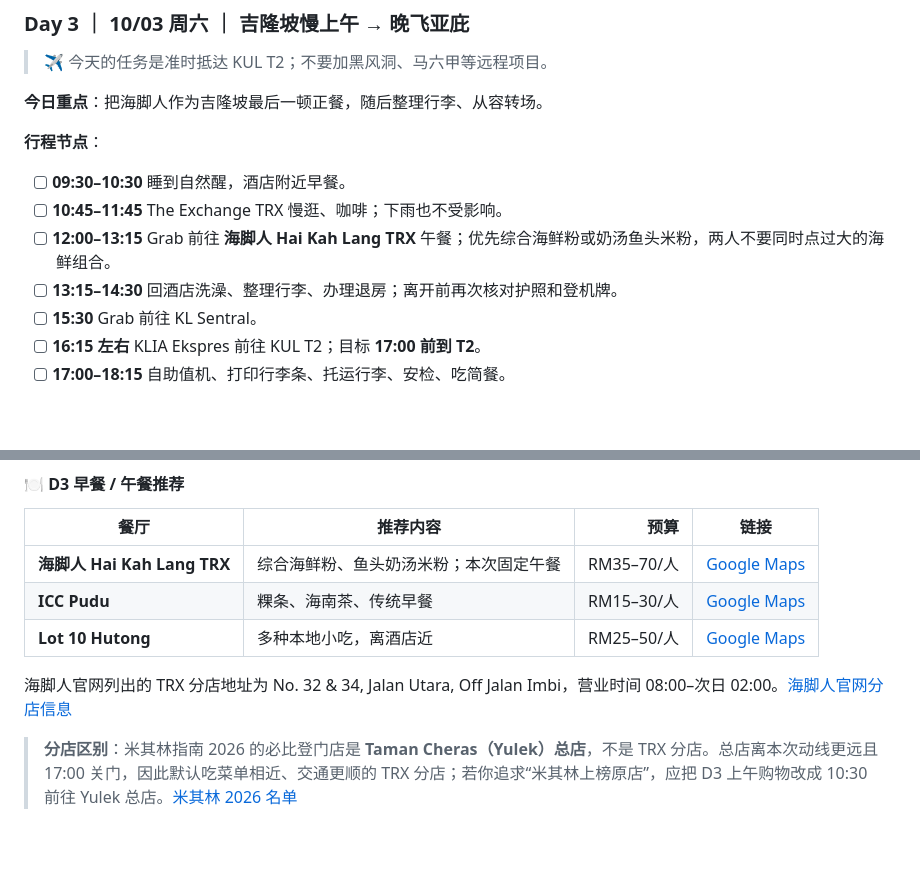
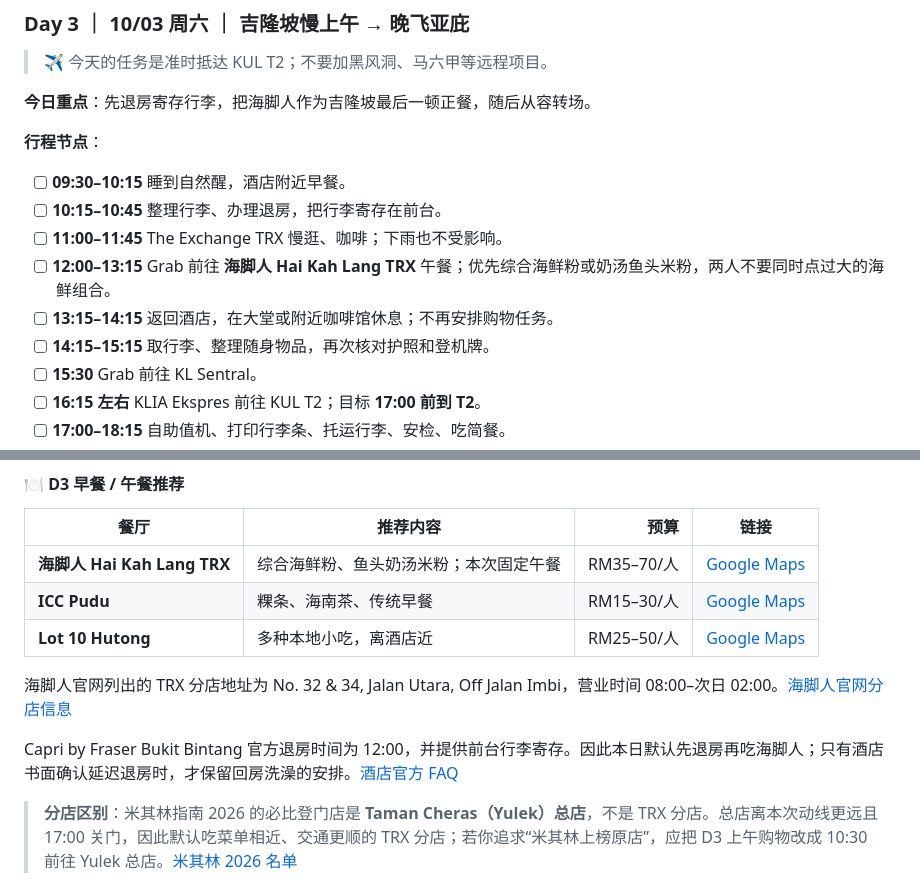
Before and after one commit to Ryanuppp/On-The-Road, a Markdown page: plans/Malaysia2026.md, 2 parts joined by grey strips. Drawn GitHub-style; blank space fills up the shorter version.

Commit message:
Fix checkout timing in Malaysia itinerary

```diff
--- a/plans/Malaysia2026.md
+++ b/plans/Malaysia2026.md
@@ -245,14 +245,16 @@ KLIA Ekspres 每 20 分钟一班，KL Sentral 至 T1 为 28 分钟，T1 至 T2
 
 > ✈️ 今天的任务是准时抵达 KUL T2；不要加黑风洞、马六甲等远程项目。
 
-**今日重点**：把海脚人作为吉隆坡最后一顿正餐，随后整理行李、从容转场。
+**今日重点**：先退房寄存行李，把海脚人作为吉隆坡最后一顿正餐，随后从容转场。
 
 **行程节点**：
 
-- [ ] **09:30–10:30** 睡到自然醒，酒店附近早餐。
-- [ ] **10:45–11:45** The Exchange TRX 慢逛、咖啡；下雨也不受影响。
+- [ ] **09:30–10:15** 睡到自然醒，酒店附近早餐。
+- [ ] **10:15–10:45** 整理行李、办理退房，把行李寄存在前台。
+- [ ] **11:00–11:45** The Exchange TRX 慢逛、咖啡；下雨也不受影响。
 - [ ] **12:00–13:15** Grab 前往 **海脚人 Hai Kah Lang TRX** 午餐；优先综合海鲜粉或奶汤鱼头米粉，两人不要同时点过大的海鲜组合。
-- [ ] **13:15–14:30** 回酒店洗澡、整理行李、办理退房；离开前再次核对护照和登机牌。
+- [ ] **13:15–14:15** 返回酒店，在大堂或附近咖啡馆休息；不再安排购物任务。
+- [ ] **14:15–15:15** 取行李、整理随身物品，再次核对护照和登机牌。
 - [ ] **15:30** Grab 前往 KL Sentral。
 - [ ] **16:15 左右** KLIA Ekspres 前往 KUL T2；目标 **17:00 前到 T2**。
 - [ ] **17:00–18:15** 自助值机、打印行李条、托运行李、安检、吃简餐。
@@ -269,6 +271,8 @@ KLIA Ekspres 每 20 分钟一班，KL Sentral 至 T1 为 28 分钟，T1 至 T2
 | **Lot 10 Hutong** | 多种本地小吃，离酒店近 | RM25–50/人 | [Google Maps](https://www.google.com/maps/search/?api=1&query=Lot+10+Hutong+Kuala+Lumpur) |
 
 海脚人官网列出的 TRX 分店地址为 No. 32 & 34, Jalan Utara, Off Jalan Imbi，营业时间 08:00–次日 02:00。[海脚人官网分店信息](https://www.haikahlang.com/contact-us/)
+
+Capri by Fraser Bukit Bintang 官方退房时间为 12:00，并提供前台行李寄存。因此本日默认先退房再吃海脚人；只有酒店书面确认延迟退房时，才保留回房洗澡的安排。[酒店官方 FAQ](https://www.frasershospitality.com/en/malaysia/kualalumpur/capri-by-fraser-bukit-bintang/faq/)
 
 > **分店区别**：米其林指南 2026 的必比登门店是 **Taman Cheras（Yulek）总店**，不是 TRX 分店。总店离本次动线更远且 17:00 关门，因此默认吃菜单相近、交通更顺的 TRX 分店；若你追求“米其林上榜原店”，应把 D3 上午购物改成 10:30 前往 Yulek 总店。[米其林 2026 名单](https://www.michelin.com/en/publications/products-and-services/the-michelin-guide-kuala-lumpur-penang-2026)
 
```
